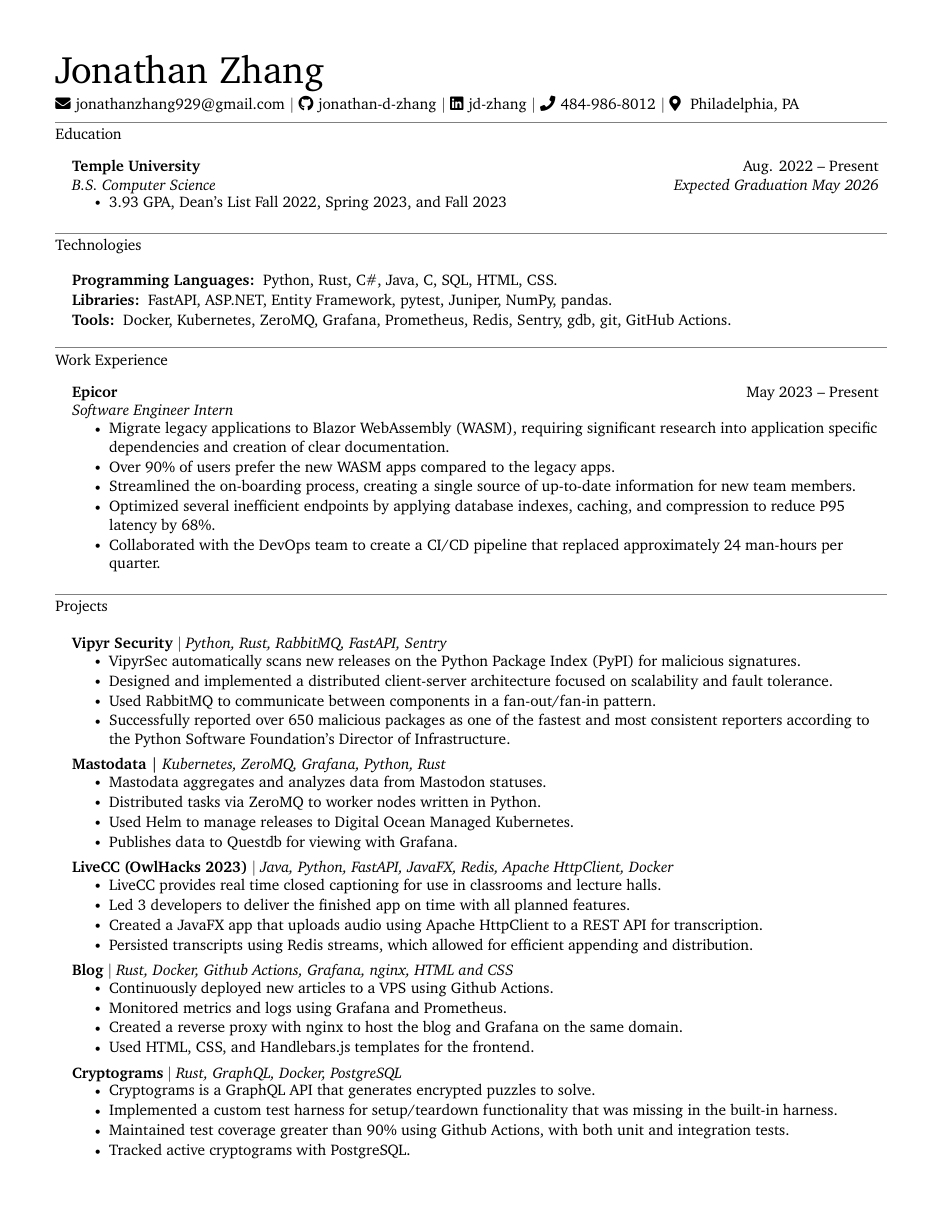
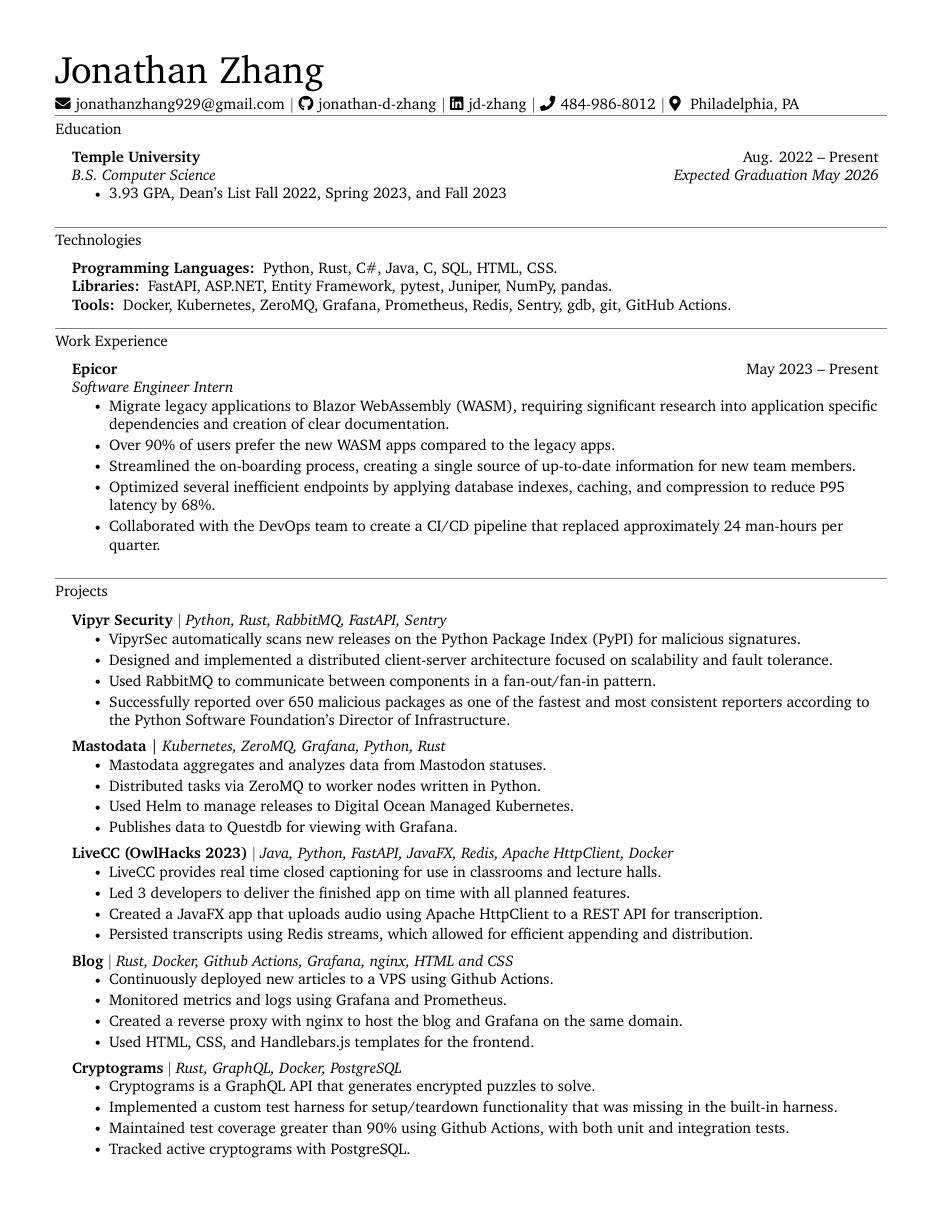
Before and after one commit to jonathan-d-zhang/resume, a LaTeX document (src/main.tex): the whole page. Compiled offline with XeLaTeX.

Commit message:
Replace `\resumeSubItem` uses with `description`
Also use `\titlespacing` to avoid sticking vspaces everywhere.

```diff
--- a/src/main.tex
+++ b/src/main.tex
@@ -87,10 +87,16 @@
 \setlength{\tabcolsep}{0in}
 
 % Sections formatting
-\titleformat{\section}{
-    {\color{gray}\titlerule} \vspace{-5pt}
-    \vspace{8pt}\scshape\raggedright\normalfont
-}{}{0pt}{}
+\titleformat{\section}
+{\scshape\raggedright\normalfont} % format
+{} % label
+{0pt} % sep
+{{\color{gray}\titlerule}\\} % before-code
+
+\titlespacing{\section}
+{0pt} % left
+{0pt} % before
+{6pt} % after
 
 %-------------------------
 % Custom commands
@@ -101,7 +107,7 @@
 }
 
 \newcommand{\resumeSubheading}[4]{%
-  \vspace{-2pt}\item
+  \item
     \begin{tabular*}{0.97\textwidth}[t]{l@{\extracolsep{\fill}}r}
       \textbf{#1} & #2 \\
       \textit{\small#3} & \textit{\small #4} \\
@@ -122,12 +128,6 @@
     \end{tabular*}\vspace{-7pt}
 }
 
-\newcommand{\resumeSubItem}[2]{%
-    \item\begin{description}[leftmargin=!, labelwidth=\widthof{\bfseries #1:}]
-        \item[#1:] #2
-    \end{description}%
-    \vspace{-4pt}
-}
 \renewcommand\labelitemii{$\vcenter{\hbox{\tiny$\bullet$}}$}
 
 \newcommand{\resumeSubheadingListStart}{\begin{itemize}[leftmargin=0.15in, label={}]}
@@ -195,8 +195,8 @@
   \resumeSubheadingListEnd
 
 \section{Technologies}
-\resumeSubheadingListStart
-    \resumeSubItem{Programming Languages}{
+\begin{description}[nosep, left=0.15in]
+    \item[Programming Languages:]
         Python,
         Rust,
         C\#,
@@ -226,8 +224,7 @@
         gdb,
         git,
         GitHub Actions.
-    }
-\resumeSubheadingListEnd
+\end{description}
 
 \section{Work Experience}
     \resumeSubheadingListStart
```
Also changed, not shown: src/main.tex (8 more changed lines).
